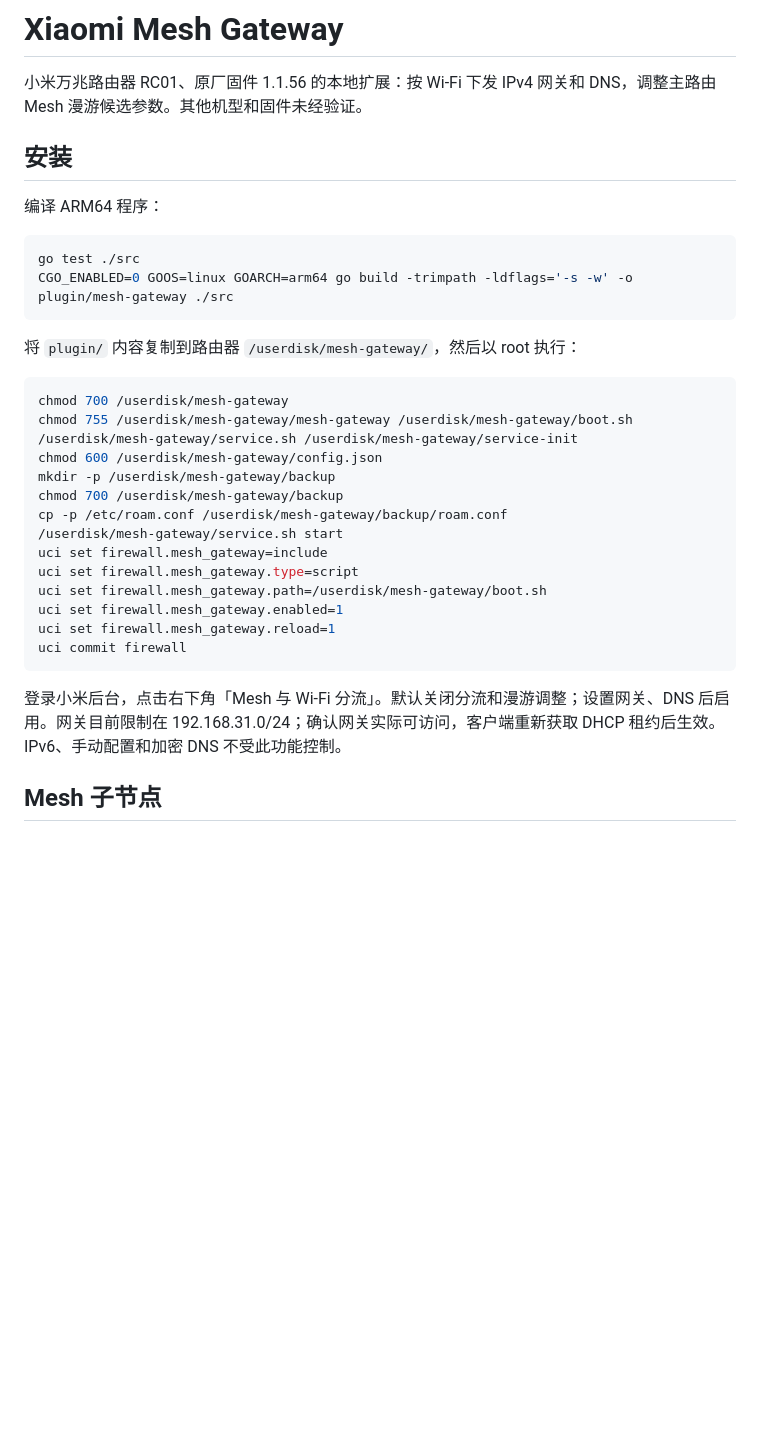
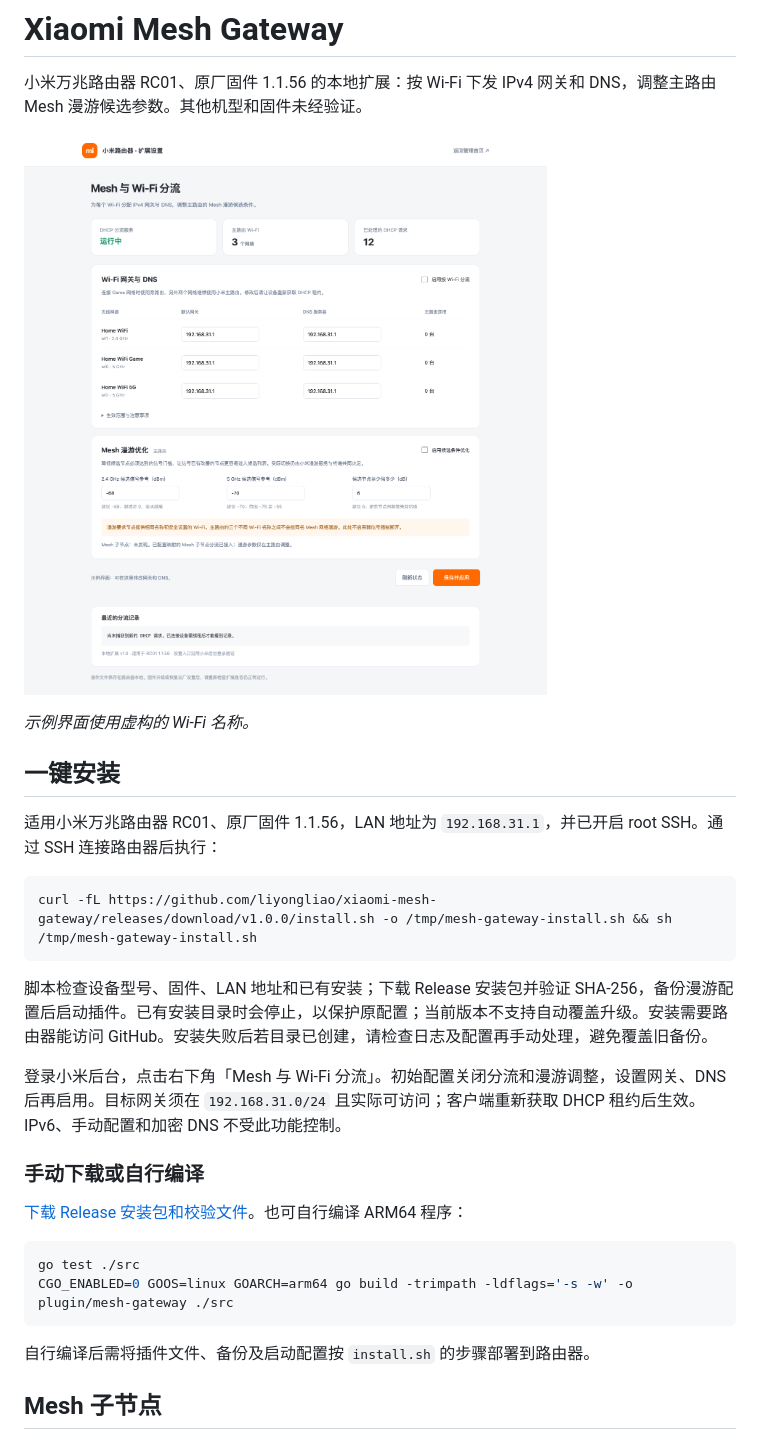
Before and after one commit to liyongliao/xiaomi-mesh-gateway, a Markdown page: README.md, the part around the change. Rendered like a GitHub page; pictures changed too: docs/interface.png (added); blank space fills up the shorter version.

Commit message:
Add one-command installer and release documentation

````diff
--- a/README.md
+++ b/README.md
@@ -2,34 +2,32 @@
 
 小米万兆路由器 RC01、原厂固件 1.1.56 的本地扩展：按 Wi-Fi 下发 IPv4 网关和 DNS，调整主路由 Mesh 漫游候选参数。其他机型和固件未经验证。
 
-## 安装
+![插件界面示例](docs/interface.png)
 
-编译 ARM64 程序：
+*示例界面使用虚构的 Wi-Fi 名称。*
+
+## 一键安装
+
+适用小米万兆路由器 RC01、原厂固件 1.1.56，LAN 地址为 `192.168.31.1`，并已开启 root SSH。通过 SSH 连接路由器后执行：
+
+```sh
+curl -fL https://github.com/liyongliao/xiaomi-mesh-gateway/releases/download/v1.0.0/install.sh -o /tmp/mesh-gateway-install.sh && sh /tmp/mesh-gateway-install.sh
+```
+
+脚本检查设备型号、固件、LAN 地址和已有安装；下载 Release 安装包并验证 SHA-256，备份漫游配置后启动插件。已有安装目录时会停止，以保护原配置；当前版本不支持自动覆盖升级。安装需要路由器能访问 GitHub。安装失败后若目录已创建，请检查日志及配置再手动处理，避免覆盖旧备份。
+
+登录小米后台，点击右下角「Mesh 与 Wi-Fi 分流」。初始配置关闭分流和漫游调整，设置网关、DNS 后再启用。目标网关须在 `192.168.31.0/24` 且实际可访问；客户端重新获取 DHCP 租约后生效。IPv6、手动配置和加密 DNS 不受此功能控制。
+
+### 手动下载或自行编译
+
+[下载 Release 安装包和校验文件](https://github.com/liyongliao/xiaomi-mesh-gateway/releases/tag/v1.0.0)。也可自行编译 ARM64 程序：
 
 ```sh
 go test ./src
 CGO_ENABLED=0 GOOS=linux GOARCH=arm64 go build -trimpath -ldflags='-s -w' -o plugin/mesh-gateway ./src
 ```
 
-将 `plugin/` 内容复制到路由器 `/userdisk/mesh-gateway/`，然后以 root 执行：
-
-```sh
-chmod 700 /userdisk/mesh-gateway
-chmod 755 /userdisk/mesh-gateway/mesh-gateway /userdisk/mesh-gateway/boot.sh /userdisk/mesh-gateway/service.sh /userdisk/mesh-gateway/service-init
-chmod 600 /userdisk/mesh-gateway/config.json
-mkdir -p /userdisk/mesh-gateway/backup
-chmod 700 /userdisk/mesh-gateway/backup
-cp -p /etc/roam.conf /userdisk/mesh-gateway/backup/roam.conf
-/userdisk/mesh-gateway/service.sh start
-uci set firewall.mesh_gateway=include
-uci set firewall.mesh_gateway.type=script
-uci set firewall.mesh_gateway.path=/userdisk/mesh-gateway/boot.sh
-uci set firewall.mesh_gateway.enabled=1
-uci set firewall.mesh_gateway.reload=1
-uci commit firewall
-```
-
-登录小米后台，点击右下角「Mesh 与 Wi-Fi 分流」。默认关闭分流和漫游调整；设置网关、DNS 后启用。网关目前限制在 192.168.31.0/24；确认网关实际可访问，客户端重新获取 DHCP 租约后生效。IPv6、手动配置和加密 DNS 不受此功能控制。
+自行编译后需将插件文件、备份及启动配置按 `install.sh` 的步骤部署到路由器。
 
 ## Mesh 子节点
 
````
Also changed, not shown: 2 other files.
